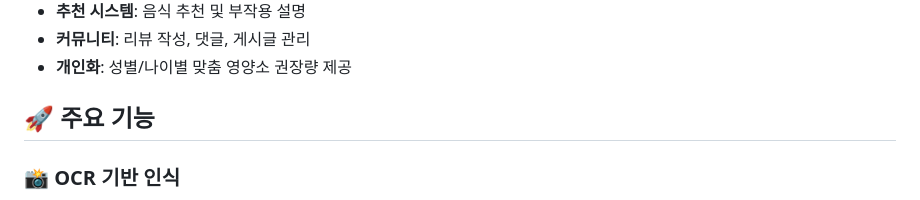
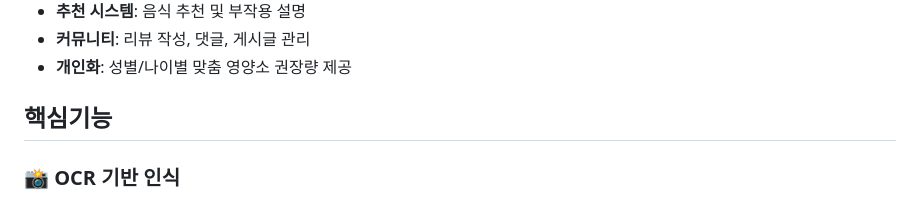
Before and after one commit to sxungm12n/project, a Markdown page: projectvita/README.md, the part around the change. GitHub-like rendering.

```diff
--- a/projectvita/README.md
+++ b/projectvita/README.md
@@ -29,7 +29,7 @@
 - **추천 시스템**: 음식 추천 및 부작용 설명
 - **커뮤니티**: 리뷰 작성, 댓글, 게시글 관리
 - **개인화**: 성별/나이별 맞춤 영양소 권장량 제공
-## 🚀 주요 기능
+## 핵심기능
 
 ### 📸 OCR 기반 인식
 - 영양제 성분표 이미지 업로드 → OCR → 영양소별 수치 추출
```
